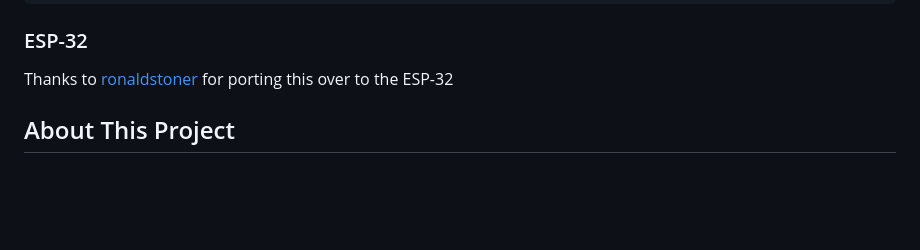
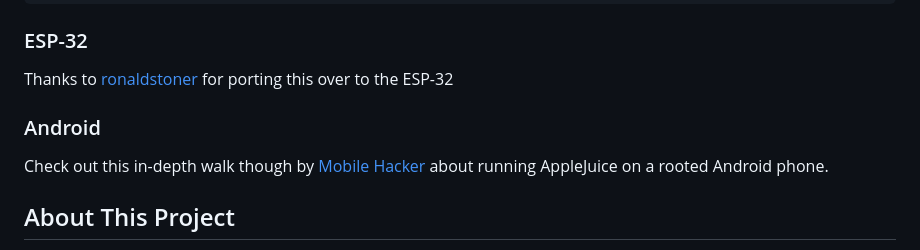
Before and after one commit to ECTO-1A/AppleJuice, a Markdown page: README.md, the part around the change. Drawn GitHub-style; blank space fills up the shorter version.

Commit message:
Update README.md
Added link to android setup

```diff
--- a/README.md
+++ b/README.md
@@ -33,6 +33,10 @@ $ ./fbt launch APPSRC=some_appid
 ### ESP-32
 
 Thanks to [ronaldstoner](https://github.com/ronaldstoner) for porting this over to the ESP-32
+
+### Android
+
+Check out this in-depth walk though by [Mobile Hacker](https://www.mobile-hacker.com/2023/09/07/spoof-ios-devices-with-bluetooth-pairing-messages-using-android/) about running AppleJuice on a rooted Android phone.
 
 ## About This Project
 This was created in response to the various AppleTV spoof messages being sent out during [DEF CON 31](https://techcrunch.com/2023/08/14/researcher-says-they-were-behind-iphone-popups-at-def-con/). After experiencing it first hand, I had to figure out what was happening. The existing research projects I could find (see *credits*) had great info but were both a couple years out of date with broken package dependencies, so I decided to take what I could from them and start building from there.
```
